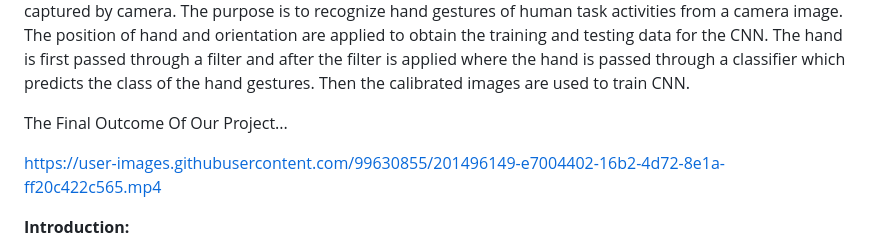
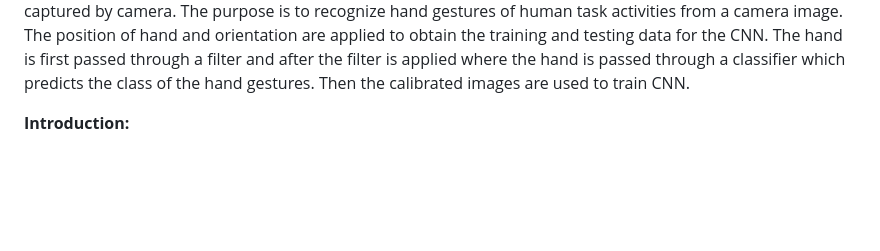
Before and after one commit to Riyanirmalkumar/Sign-Language-Detector, a Markdown page: README.md, the part around the change printed below. GitHub-like rendering; blank space fills up the shorter version.

```diff
--- a/README.md
+++ b/README.md
@@ -3,13 +3,6 @@
 **ABSTRACT:**
 
  Sign language is one of the oldest and most natural form of language for communication, hence we have come up with a real time method using neural networks for finger spelling based American sign language. Automatic human gesture recognition from camera images is an interesting topic for developing vision. We propose a convolution neural network (CNN) method to recognize hand gestures of human actions from an image captured by camera. The purpose is to recognize hand gestures of human task activities from a camera image. The position of hand and orientation are applied to obtain the training and testing data for the CNN. The hand is first passed through a filter and after the filter is applied where the hand is passed through a classifier which predicts the class of the hand gestures. Then the calibrated images are used to train CNN.
-
-
- The Final Outcome Of Our Project...
-
- https://user-images.githubusercontent.com/99630855/201496149-e7004402-16b2-4d72-8e1a-ff20c422c565.mp4
-
-
 
 **Introduction:**
 
```
Also changed, not shown: other parts of README.md (+0 -20 lines).
